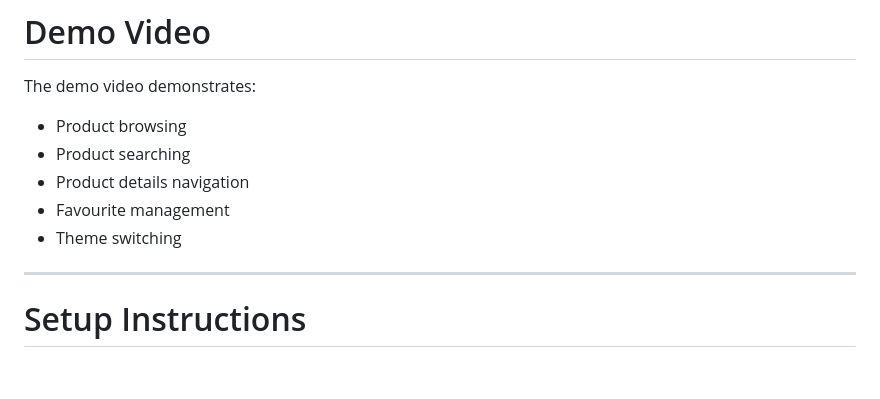
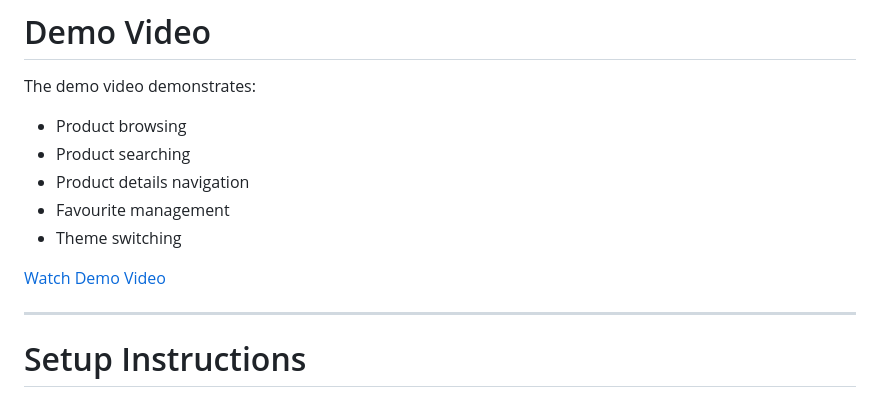
Before and after one commit to Chamod-Kulathunga/product-catalogue-app, a Markdown page: README.md, the part around the change. Rendered like a GitHub page; blank space fills up the shorter version.

Commit message:
Add application demo video

```diff
--- a/README.md
+++ b/README.md
@@ -225,6 +225,8 @@ The demo video demonstrates:
 - Favourite management
 - Theme switching
 
+[Watch Demo Video](demo_video\product_catalogue_app_demo_video.mp4)
+
 -------------------
 
 # Setup Instructions
```
